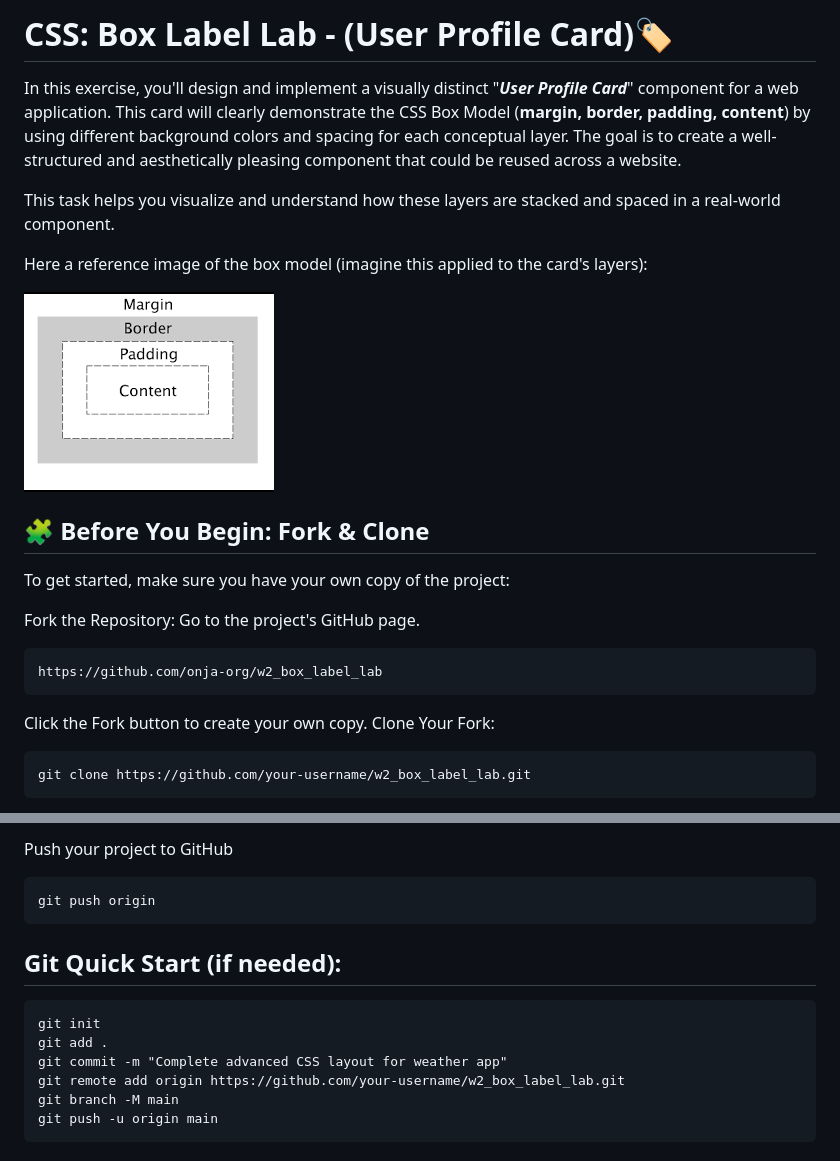
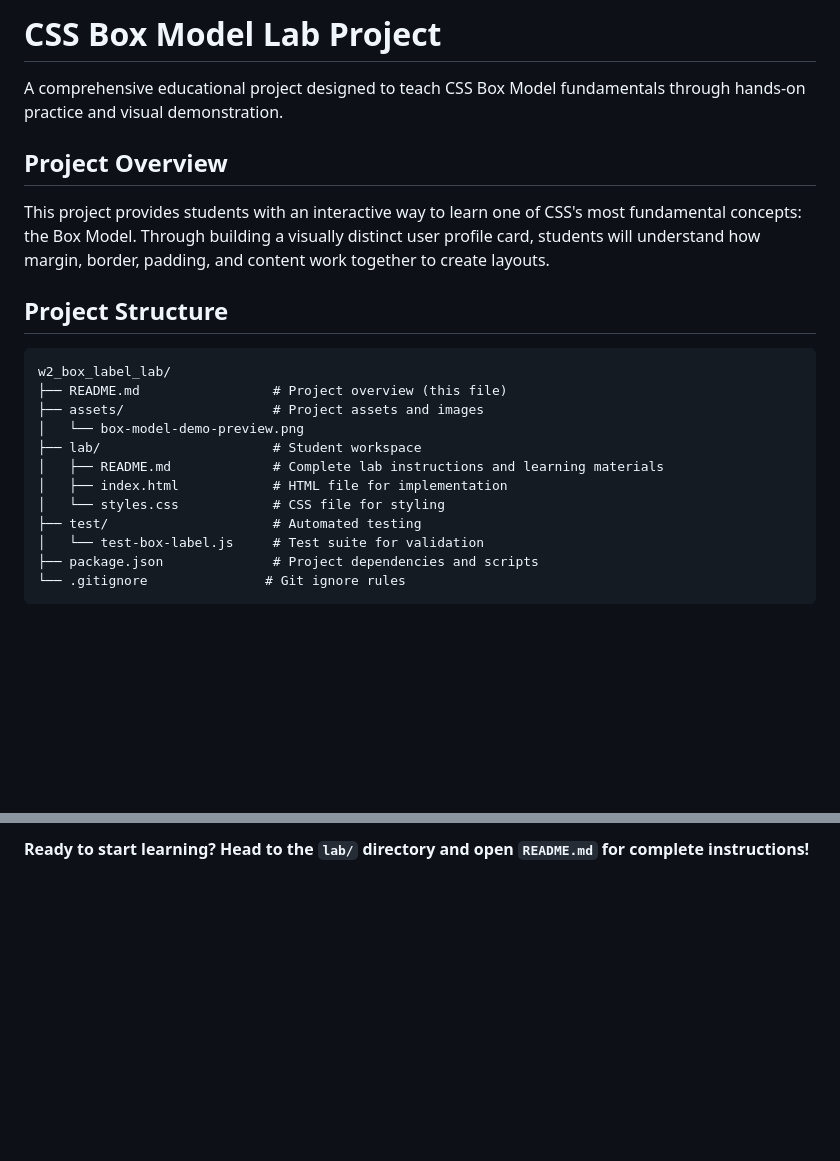
Before and after one commit to onja-org/w2_box_model, a Markdown page: README.md, 2 parts joined by grey strips. GitHub-like rendering; pictures changed too: public/images.png (deleted); blank space fills up the shorter version.

````diff
--- a/README.md
+++ b/README.md
@@ -1,28 +1,25 @@
-# CSS: Box Label Lab - (User Profile Card)🏷️
+# CSS Box Model Lab Project
 
-In this exercise, you'll design and implement a visually distinct "***User Profile Card***" component for a web application. This card will clearly demonstrate the CSS Box Model (**margin, border, padding, content**) by using different background colors and spacing for each conceptual layer. The goal is to create a well-structured and aesthetically pleasing component that could be reused across a website.
+A comprehensive educational project designed to teach CSS Box Model fundamentals through hands-on practice and visual demonstration.
 
-This task helps you visualize and understand how these layers are stacked and spaced in a real-world component.
+## Project Overview
 
-Here a reference image of the box model (imagine this applied to the card's layers):
+This project provides students with an interactive way to learn one of CSS's most fundamental concepts: the Box Model. Through building a visually distinct user profile card, students will understand how margin, border, padding, and content work together to create layouts.
 
-![alt text](/public/images.png)
-
-
-## 🧩 Before You Begin: Fork & Clone
-To get started, make sure you have your own copy of the project:
-
-Fork the Repository: Go to the project's GitHub page.
-<!-- end list -->
+## Project Structure
 
 ```
-https://github.com/onja-org/w2_box_label_lab
-```
-Click the Fork button to create your own copy.
-Clone Your Fork:
-<!-- end list -->
-
-```
-git clone https://github.com/your-username/w2_box_label_lab.git
+w2_box_label_lab/
+├── README.md                 # Project overview (this file)
+├── assets/                   # Project assets and images
+│   └── box-model-demo-preview.png
+├── lab/                      # Student workspace
+│   ├── README.md             # Complete lab instructions and learning materials
+│   ├── index.html            # HTML file for implementation
+│   └── styles.css            # CSS file for styling
+├── test/                     # Automated testing
+│   └── test-box-label.js     # Test suite for validation
+├── package.json              # Project dependencies and scripts
+└── .gitignore               # Git ignore rules
 ```
 
@@ -131,17 +57 @@ git commit -m "Complete User Profile Card Lab"
-Push your project to GitHub
-<!-- end list -->
-
-```
-git push origin
-```
-
-## Git Quick Start (if needed):
-
-```
-git init
-git add .
-git commit -m "Complete advanced CSS layout for weather app"
-git remote add origin https://github.com/your-username/w2_box_label_lab.git
-git branch -M main
-git push -u origin main
-```
+**Ready to start learning? Head to the `lab/` directory and open `README.md` for complete instructions!**
````
Also changed, not shown: other parts of README.md (+23 -94 lines), lab/README.md (added, +208 -0 lines), assets/box-model-demo-preview.png (added), 5 other files.
